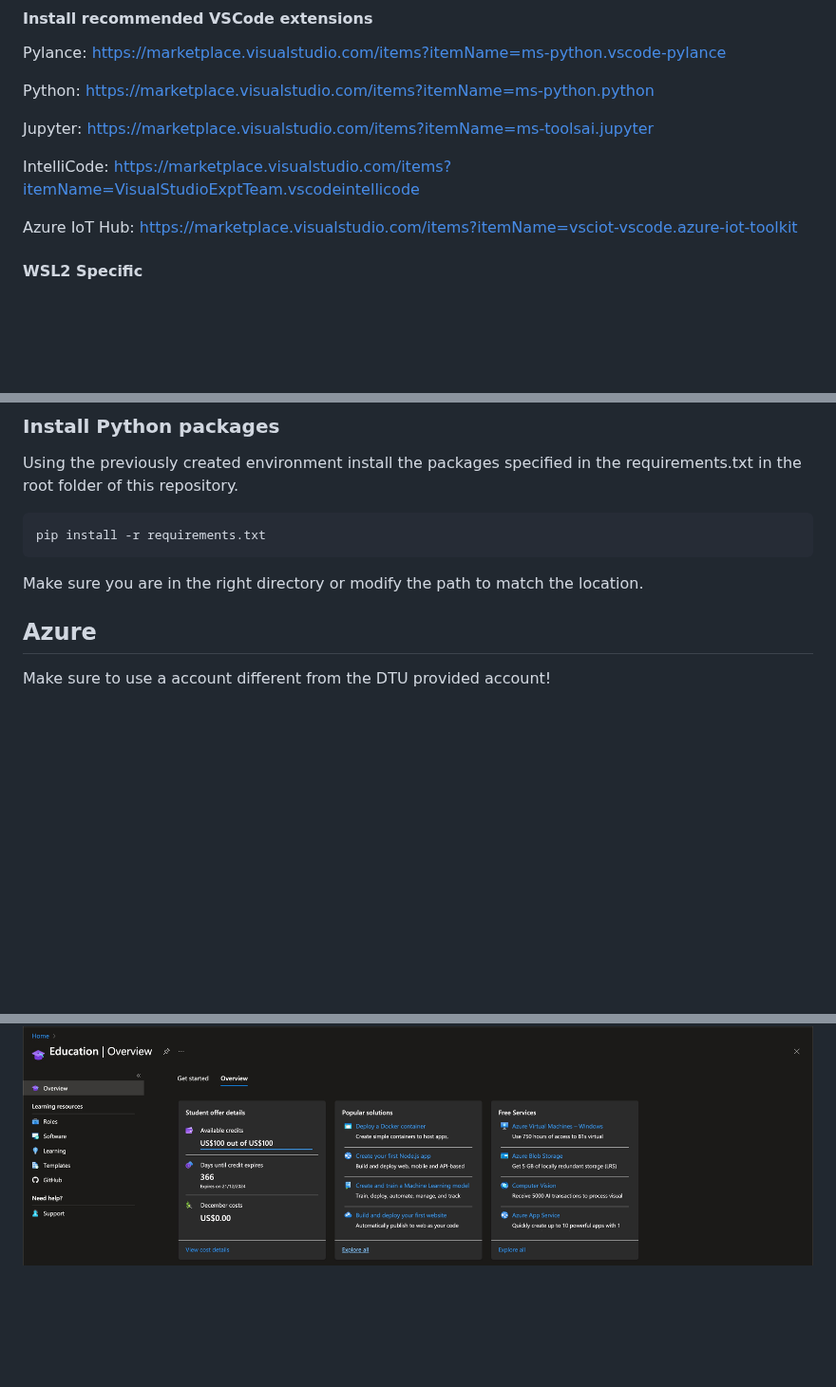
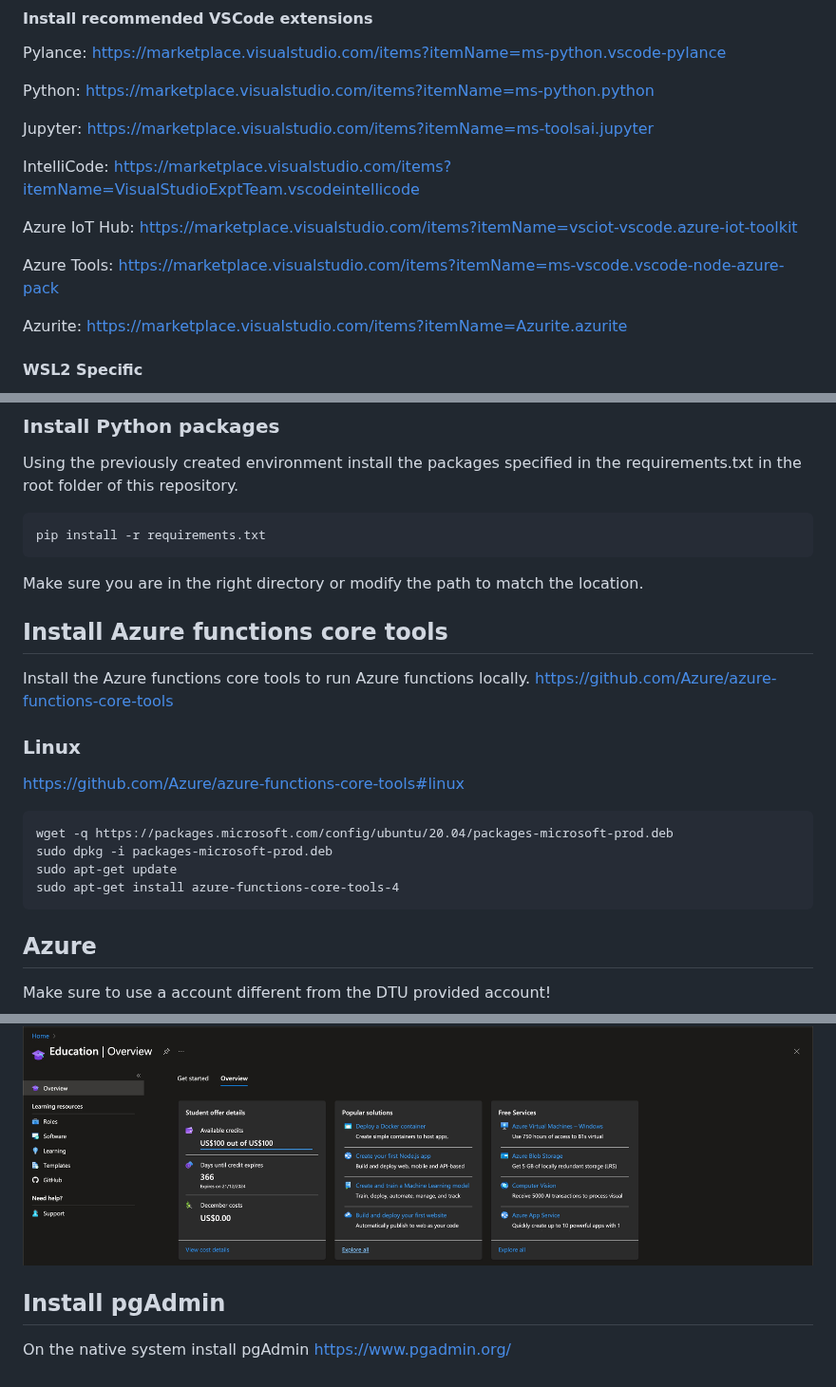
Before and after one commit to DTU-Teaching/Industrial-IoT-For-Digitization-Of-Electronic-Assets-2024, a Markdown page: Module 0/setup.md, 3 parts joined by grey strips. Shown at 95% size. Drawn GitHub-style; blank space fills up the shorter version.

Commit message:
added some stuff to the initial setup

````diff
--- a/Module 0/setup.md
+++ b/Module 0/setup.md
@@ -63,6 +63,10 @@ Jupyter: https://marketplace.visualstudio.com/items?itemName=ms-toolsai.jupyter
 IntelliCode: https://marketplace.visualstudio.com/items?itemName=VisualStudioExptTeam.vscodeintellicode
 
 Azure IoT Hub: https://marketplace.visualstudio.com/items?itemName=vsciot-vscode.azure-iot-toolkit
+
+Azure Tools: https://marketplace.visualstudio.com/items?itemName=ms-vscode.vscode-node-azure-pack
+
+Azurite: https://marketplace.visualstudio.com/items?itemName=Azurite.azurite
 
 #### WSL2 Specific
 Install the WSL Extension https://learn.microsoft.com/en-us/windows/wsl/tutorials/wsl-vscode and connect VSCode to WSL.
@@ -132,6 +136,22 @@ pip install -r requirements.txt
 
 Make sure you are in the right directory or modify the path to match the location.
 
+
+## Install Azure functions core tools
+Install the Azure functions core tools to run Azure functions locally.
+https://github.com/Azure/azure-functions-core-tools
+
+### Linux
+https://github.com/Azure/azure-functions-core-tools#linux
+
+```
+wget -q https://packages.microsoft.com/config/ubuntu/20.04/packages-microsoft-prod.deb
+sudo dpkg -i packages-microsoft-prod.deb
+sudo apt-get update
+sudo apt-get install azure-functions-core-tools-4
+```
+
+
 ## Azure
 Make sure to use a account different from the DTU provided account!
 
@@ -144,3 +164,6 @@ Then through https://portal.azure.com access your account. Go to the Education s
 If it looks like the previous image sign out and in again, if there is still no credit available follow the steps through the Education page on Azure portal.
 If successful it should like this, showing the available credit. It may be necessary to sign out again and back in.
 ![](imgs/azure_success.jpg)
+
+## Install pgAdmin
+On the native system install pgAdmin https://www.pgadmin.org/
````
